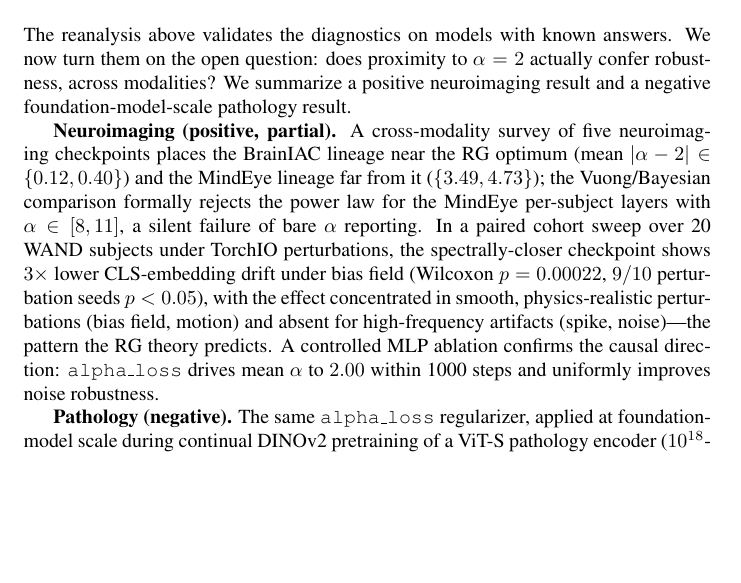
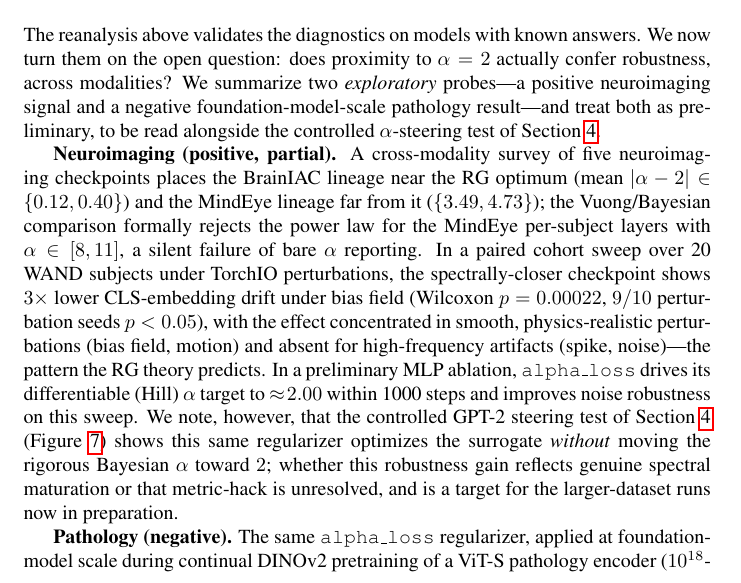
Before and after one commit to m9h/wwj, a LaTeX paper (paper/wwjd_paper.tex): part of page 9 of 12 before the commit and part of page 9 of 13 after it, cut so that both start at the same text, the shorter picture padded with empty space. Compiled offline with pdfLaTeX; a LaTeX package or settings file that is missing is left out.

Commit message:
Reconcile sec 5 (cross-modality) with the sec 4 alpha-reg Goodhart result
The sec 5 neuroimaging/pathology numbers are real but exploratory test runs. Mark both
probes preliminary, and fix the one sentence in tension with sec 4: the MLP-ablation claim
"alpha_loss drives mean alpha to 2.00 and uniformly improves robustness" now states it is
the differentiable (Hill) surrogate that reaches 2, cross-references the controlled GPT-2
steering test (fig:areg) showing the rigorous Bayesian alpha does NOT follow, and flags
whether the robustness gain is genuine maturation or the same metric-hack as unresolved --
a target for the larger-dataset runs now in preparation. Paper internally consistent again.

Co-Authored-By: Claude Opus 4.8 <noreply@anthropic.com>

```diff
--- a/paper/wwjd_paper.tex
+++ b/paper/wwjd_paper.tex
@@ -158,7 +158,9 @@ the hierarchical model samples.
 
 The reanalysis above validates the diagnostics on models with known answers. We now turn them on the
 open question: does proximity to $\alpha = 2$ actually confer robustness, across modalities? We summarize
-a positive neuroimaging result and a negative foundation-model-scale pathology result.
+two \emph{exploratory} probes---a positive neuroimaging signal and a negative foundation-model-scale
+pathology result---and treat both as preliminary, to be read alongside the controlled $\alpha$-steering
+test of \cref{sec:ww_replication}.
 
 \textbf{Neuroimaging (positive, partial).} A cross-modality survey of five neuroimaging checkpoints places
 the BrainIAC lineage near the RG optimum (mean $|\alpha-2| \in \{0.12, 0.40\}$) and the MindEye lineage far
@@ -167,9 +169,13 @@ per-subject layers with $\alpha \in [8,11]$, a silent failure of bare $\alpha$ r
 sweep over 20 WAND subjects under TorchIO perturbations, the spectrally-closer checkpoint shows
 $3\times$ lower CLS-embedding drift under bias field (Wilcoxon $p = 0.00022$, $9/10$ perturbation seeds
 $p < 0.05$), with the effect concentrated in smooth, physics-realistic perturbations (bias field, motion)
-and absent for high-frequency artifacts (spike, noise)---the pattern the RG theory predicts. A controlled
-MLP ablation confirms the causal direction: \texttt{alpha\_loss} drives mean $\alpha$ to $2.00$ within 1000
-steps and uniformly improves noise robustness.
+and absent for high-frequency artifacts (spike, noise)---the pattern the RG theory predicts. In a
+preliminary MLP ablation, \texttt{alpha\_loss} drives its differentiable (Hill) $\alpha$ target to
+$\approx\!2.00$ within 1000 steps and improves noise robustness on this sweep. We note, however, that the
+controlled GPT-2 steering test of \cref{sec:ww_replication} (\cref{fig:areg}) shows this same regularizer
+optimizes the surrogate \emph{without} moving the rigorous Bayesian $\alpha$ toward $2$; whether this
+robustness gain reflects genuine spectral maturation or that metric-hack is unresolved, and is a target for
+the larger-dataset runs now in preparation.
 
 \textbf{Pathology (negative).} The same \texttt{alpha\_loss} regularizer, applied at foundation-model scale
 during continual DINOv2 pretraining of a ViT-S pathology encoder ($10^{18}$-FLOP budget), is
```
Also changed, not shown: paper/wwjd_paper.pdf.
